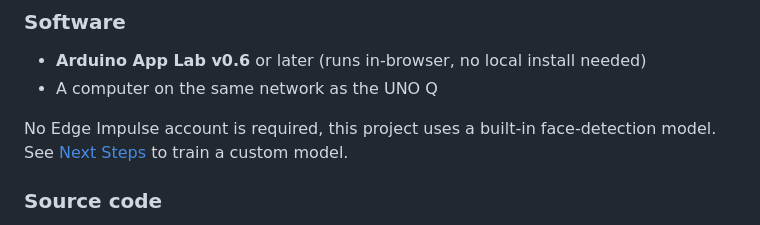
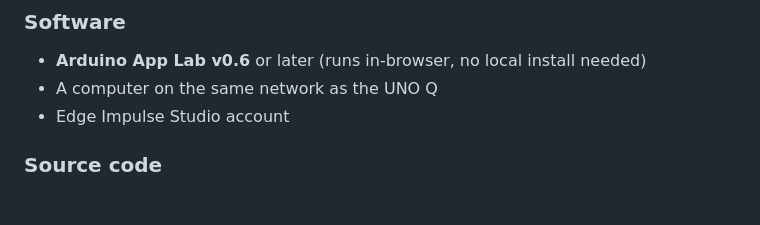
Before and after one commit to SamuelAlexander/face-following-robot-uno-q, a Markdown page: README.md, the part around the change. GitHub-like rendering.

```diff
--- a/README.md
+++ b/README.md
@@ -51,8 +51,7 @@ A browser-based **Web UI** lets you monitor detections and tune steering paramet
 
 - **Arduino App Lab v0.6** or later (runs in-browser, no local install needed)
 - A computer on the same network as the UNO Q
-
-No Edge Impulse account is required, this project uses a built-in face-detection model. See [Next Steps](#next-steps) to train a custom model.
+- Edge Impulse Studio account
 
 ### Source code
 
```
